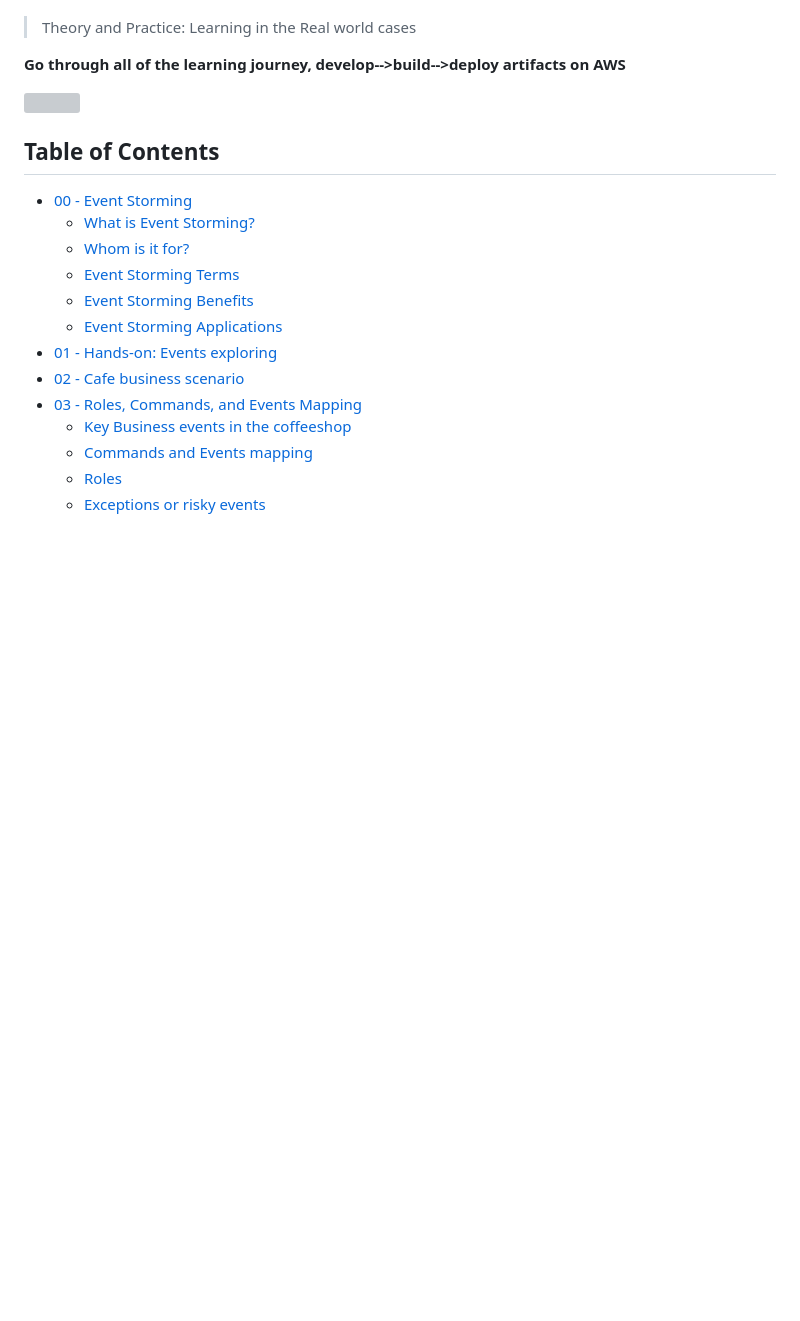
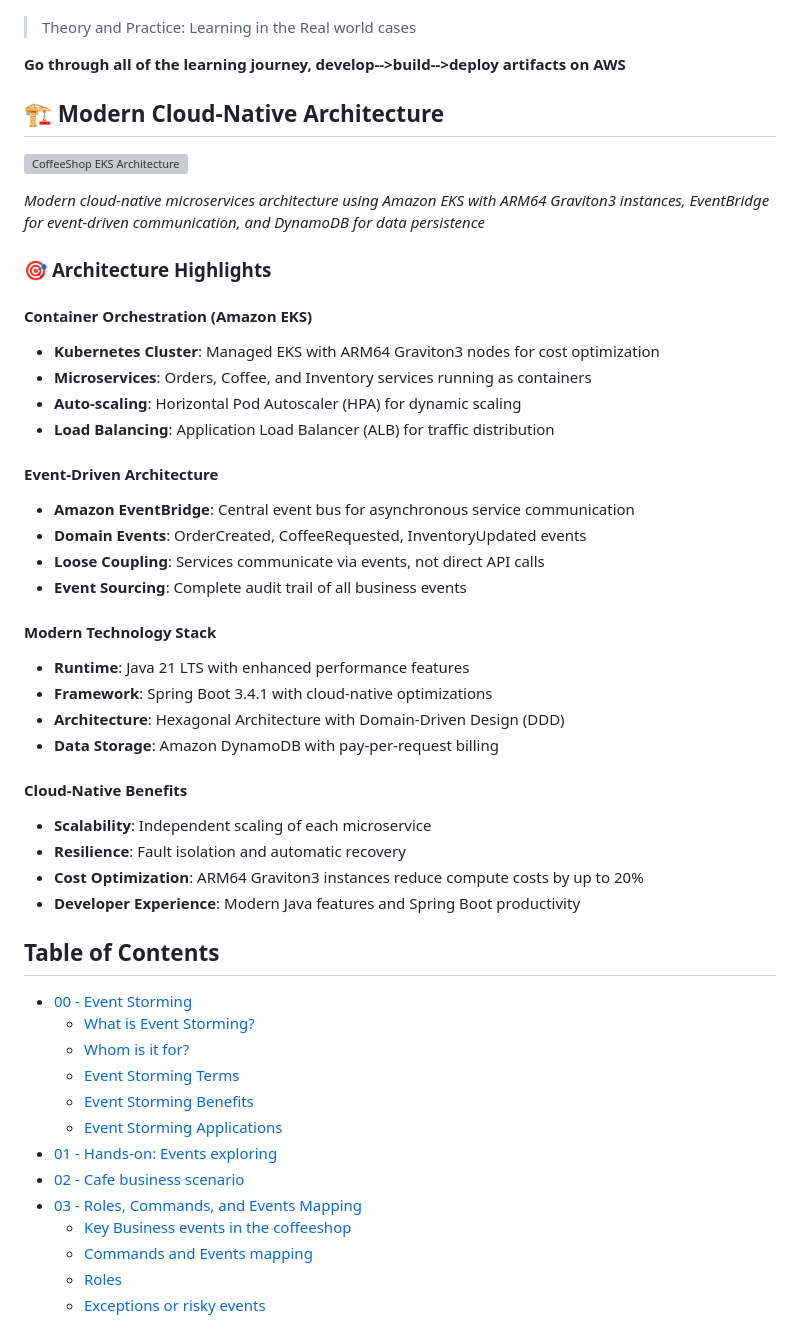
Before and after one commit to aws-samples/designing-cloud-native-microservices-on-aws, a Markdown page: README.md, the part around the change. GitHub-like rendering; blank space fills up the shorter version; grey boxes are pictures that could not be loaded.

Commit message:
Update main README with modern EKS architecture description

```diff
--- a/README.md
+++ b/README.md
@@ -13,7 +13,37 @@ As a developer, knowing how to narrow this gap can help you go a long way to bui
 
 **Go through all of the learning journey, develop-->build-->deploy artifacts on AWS**
 
-![](docs/img/Coffeeshop-architecture.png)
+## 🏗️ Modern Cloud-Native Architecture
+
+![CoffeeShop EKS Architecture](docs/img/Coffeeshop-architecture.png)
+
+*Modern cloud-native microservices architecture using Amazon EKS with ARM64 Graviton3 instances, EventBridge for event-driven communication, and DynamoDB for data persistence*
+
+### 🎯 **Architecture Highlights**
+
+#### **Container Orchestration (Amazon EKS)**
+- **Kubernetes Cluster**: Managed EKS with ARM64 Graviton3 nodes for cost optimization
+- **Microservices**: Orders, Coffee, and Inventory services running as containers
+- **Auto-scaling**: Horizontal Pod Autoscaler (HPA) for dynamic scaling
+- **Load Balancing**: Application Load Balancer (ALB) for traffic distribution
+
+#### **Event-Driven Architecture**
+- **Amazon EventBridge**: Central event bus for asynchronous service communication
+- **Domain Events**: OrderCreated, CoffeeRequested, InventoryUpdated events
+- **Loose Coupling**: Services communicate via events, not direct API calls
+- **Event Sourcing**: Complete audit trail of all business events
+
+#### **Modern Technology Stack**
+- **Runtime**: Java 21 LTS with enhanced performance features
+- **Framework**: Spring Boot 3.4.1 with cloud-native optimizations
+- **Architecture**: Hexagonal Architecture with Domain-Driven Design (DDD)
+- **Data Storage**: Amazon DynamoDB with pay-per-request billing
+
+#### **Cloud-Native Benefits**
+- **Scalability**: Independent scaling of each microservice
+- **Resilience**: Fault isolation and automatic recovery
+- **Cost Optimization**: ARM64 Graviton3 instances reduce compute costs by up to 20%
+- **Developer Experience**: Modern Java features and Spring Boot productivity
 
 
 
```
